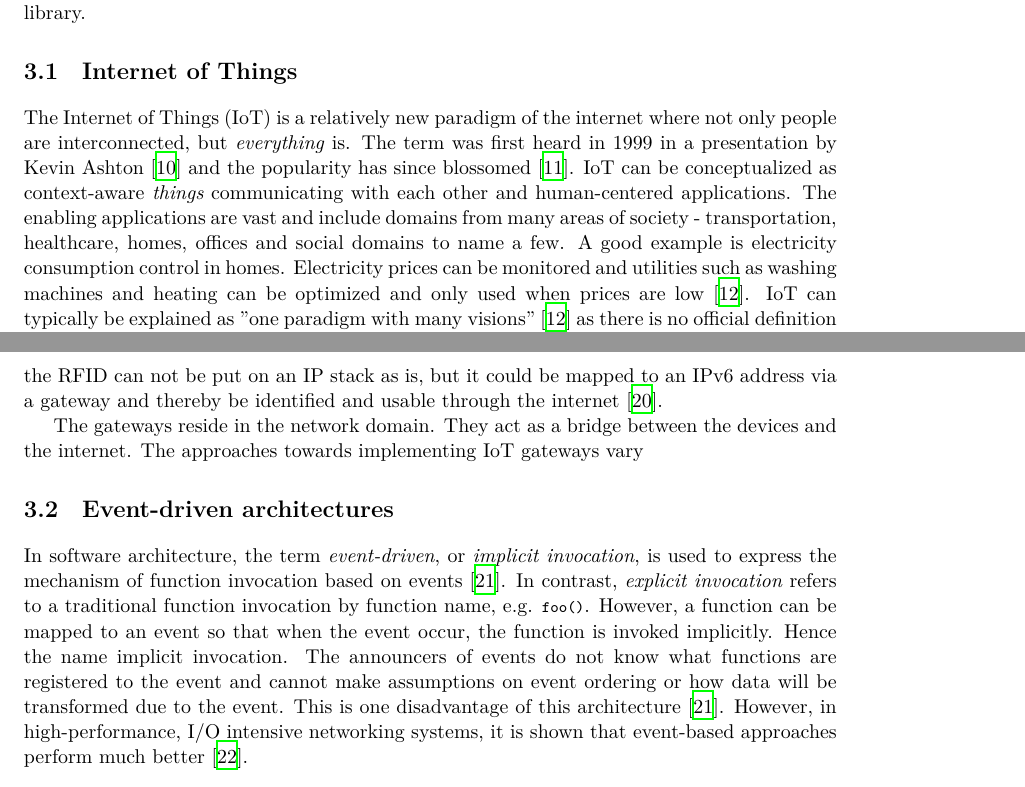
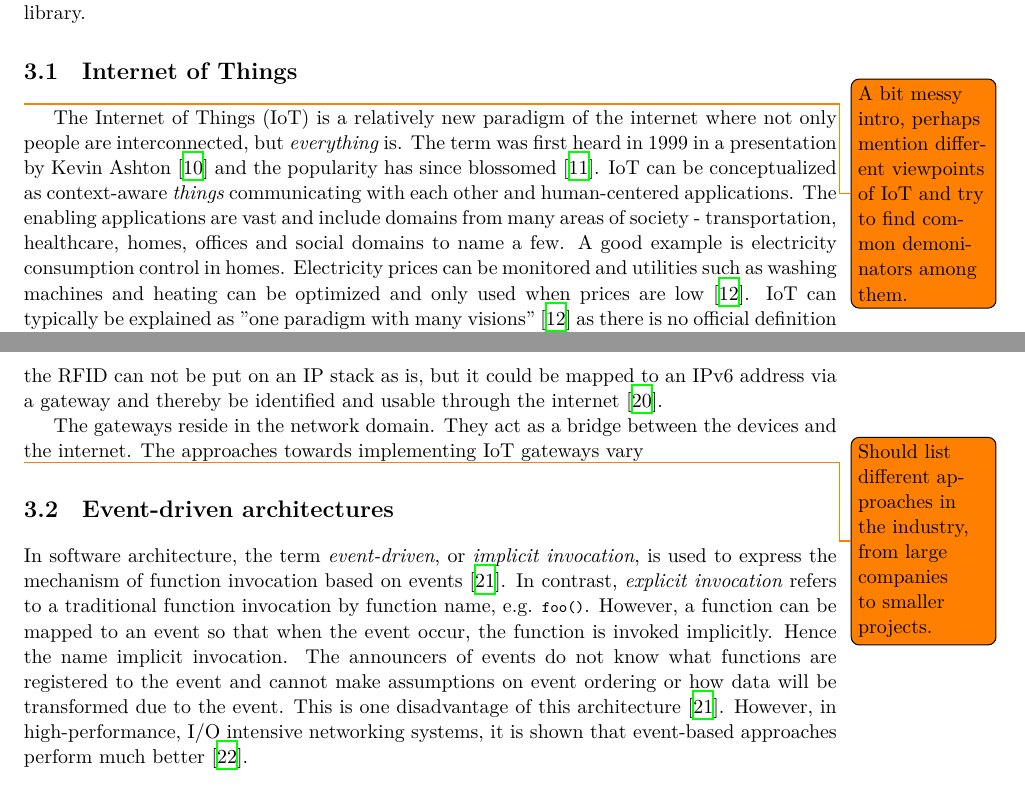
Before and after one commit to nattelog/thesis, a LaTeX thesis (thesis/thesis.tex, which reads thesis/theory.tex): two parts of pages 10 and 12 of 31 before the commit and two parts of pages 11 and 13 of 32 after it, joined at a grey line, cut so that both start at the same text. Compiled offline with XeLaTeX; a missing font is replaced by an installed copy or a similar font.

Commit message:
add todos to iot chapter

```diff
--- a/thesis/theory.tex
+++ b/thesis/theory.tex
@@ -6,6 +6,9 @@ development methodology, software metrics, reactive systems and some general
 information regarding the \textit{libuv} library.
 
 \section{Internet of Things}
+
+\todo{A bit messy intro, perhaps mention different viewpoints of IoT and try to
+find common demoninators among them.}
 
 The Internet of Things (IoT) is a relatively new paradigm of the internet where
 not only people are interconnected, but \textit{everything} is. The term was
@@ -118,8 +121,8 @@ through the internet \cite{lee2007epc}.
 The gateways reside in the network domain. They act as a bridge between the
 devices and the internet. The approaches towards implementing IoT gateways vary
 
-%% Should list different approaches in the industry, from large companies to
-%% smaller projects.
+\todo{Should list different approaches in the industry, from large companies to
+smaller projects.}
 
 \section{Event-driven architectures}
 
--- a/thesis/thesis.tex
+++ b/thesis/thesis.tex
@@ -4,6 +4,8 @@
 \usepackage{rotating}
 \usepackage{color}
 \usepackage{float}
+\usepackage{amsmath}
+\usepackage{todonotes}
 
 % \usepackage{changebar}
 
```
Also changed, not shown: thesis/theory.tex (2 more changed lines).
